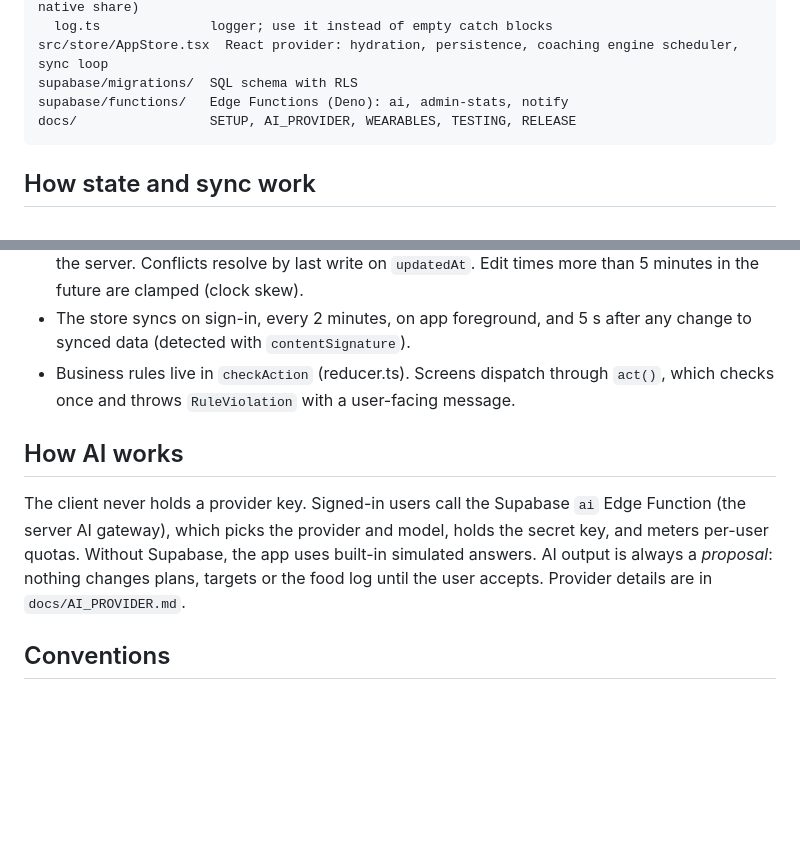
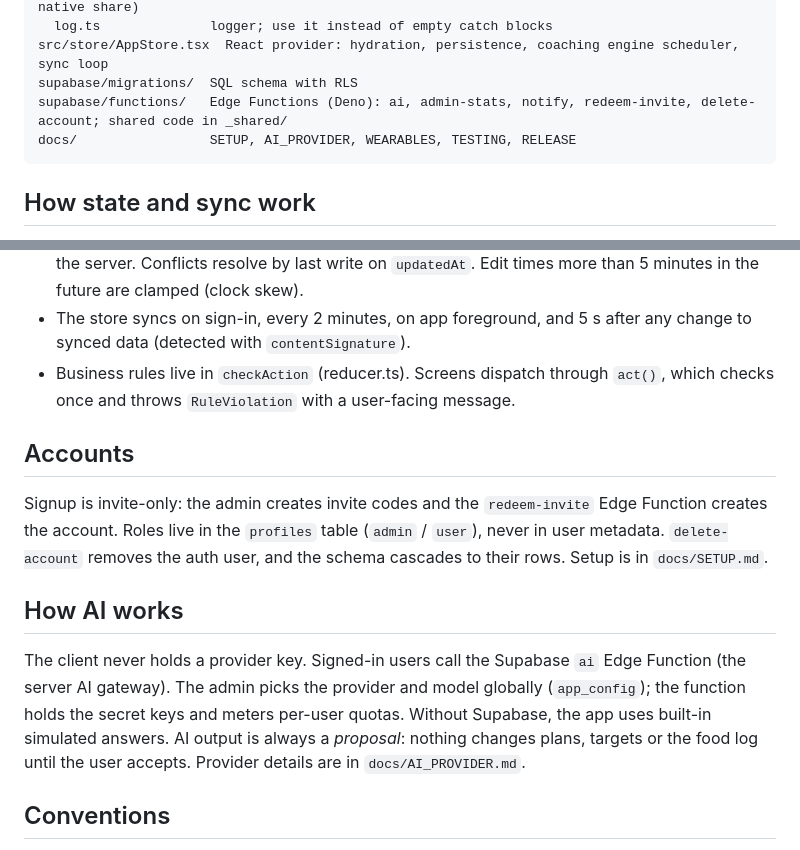
Before and after one commit to iliekhotdogs/chairman-mao-zedongs-personal-fitness-app, a Markdown page: AGENTS.md, 2 parts joined by grey strips. Rendered like a GitHub page; blank space fills up the shorter version.

````diff
--- a/AGENTS.md
+++ b/AGENTS.md
@@ -35,7 +35,7 @@ src/lib/              business logic, no UI:
   log.ts              logger; use it instead of empty catch blocks
 src/store/AppStore.tsx  React provider: hydration, persistence, coaching engine scheduler, sync loop
 supabase/migrations/  SQL schema with RLS
-supabase/functions/   Edge Functions (Deno): ai, admin-stats, notify
+supabase/functions/   Edge Functions (Deno): ai, admin-stats, notify, redeem-invite, delete-account; shared code in _shared/
 docs/                 SETUP, AI_PROVIDER, WEARABLES, TESTING, RELEASE
 ```
 
@@ -48,9 +48,13 @@ docs/                 SETUP, AI_PROVIDER, WEARABLES, TESTING, RELEASE
 - The store syncs on sign-in, every 2 minutes, on app foreground, and 5 s after any change to synced data (detected with `contentSignature`).
 - Business rules live in `checkAction` (reducer.ts). Screens dispatch through `act()`, which checks once and throws `RuleViolation` with a user-facing message.
 
+## Accounts
+
+Signup is invite-only: the admin creates invite codes and the `redeem-invite` Edge Function creates the account. Roles live in the `profiles` table (`admin` / `user`), never in user metadata. `delete-account` removes the auth user, and the schema cascades to their rows. Setup is in `docs/SETUP.md`.
+
 ## How AI works
 
-The client never holds a provider key. Signed-in users call the Supabase `ai` Edge Function (the server AI gateway), which picks the provider and model, holds the secret key, and meters per-user quotas. Without Supabase, the app uses built-in simulated answers. AI output is always a *proposal*: nothing changes plans, targets or the food log until the user accepts. Provider details are in `docs/AI_PROVIDER.md`.
+The client never holds a provider key. Signed-in users call the Supabase `ai` Edge Function (the server AI gateway). The admin picks the provider and model globally (`app_config`); the function holds the secret keys and meters per-user quotas. Without Supabase, the app uses built-in simulated answers. AI output is always a *proposal*: nothing changes plans, targets or the food log until the user accepts. Provider details are in `docs/AI_PROVIDER.md`.
 
 ## Conventions
 
````
